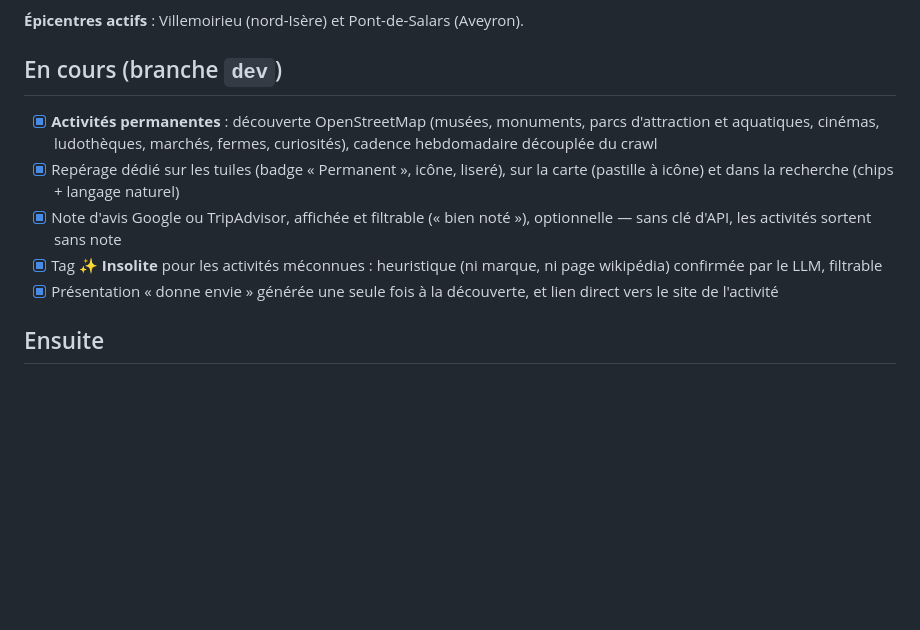
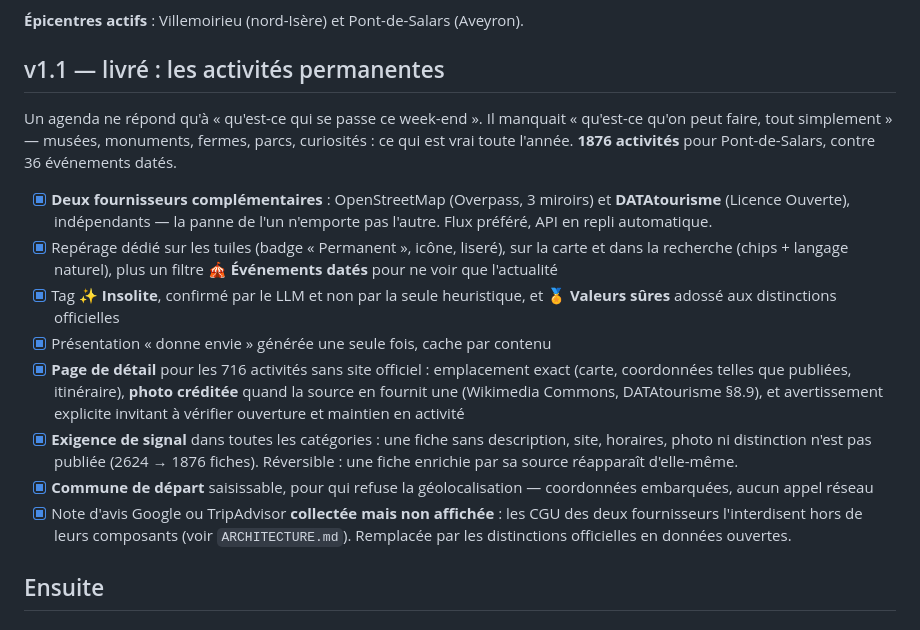
Before and after one commit to bebkill/QueFaire, a Markdown page: docs/ROADMAP.md, the part around the change. Drawn GitHub-style; blank space fills up the shorter version.

```diff
--- a/docs/ROADMAP.md
+++ b/docs/ROADMAP.md
@@ -43,19 +43,36 @@ rafraîchis 2×/jour par la CI, sans intervention.
 
 **Épicentres actifs** : Villemoirieu (nord-Isère) et Pont-de-Salars (Aveyron).
 
-## En cours (branche `dev`)
+## v1.1 — livré : les activités permanentes
 
-- [x] **Activités permanentes** : découverte OpenStreetMap (musées, monuments,
-      parcs d'attraction et aquatiques, cinémas, ludothèques, marchés, fermes,
-      curiosités), cadence hebdomadaire découplée du crawl
+Un agenda ne répond qu'à « qu'est-ce qui se passe ce week-end ». Il manquait
+« qu'est-ce qu'on peut faire, tout simplement » — musées, monuments, fermes,
+parcs, curiosités : ce qui est vrai toute l'année. **1876 activités** pour
+Pont-de-Salars, contre 36 événements datés.
+
+- [x] **Deux fournisseurs complémentaires** : OpenStreetMap (Overpass, 3 miroirs)
+      et **DATAtourisme** (Licence Ouverte), indépendants — la panne de l'un
+      n'emporte pas l'autre. Flux préféré, API en repli automatique.
 - [x] Repérage dédié sur les tuiles (badge « Permanent », icône, liseré), sur la
-      carte (pastille à icône) et dans la recherche (chips + langage naturel)
-- [x] Note d'avis Google ou TripAdvisor, affichée et filtrable (« bien noté »),
-      optionnelle — sans clé d'API, les activités sortent sans note
-- [x] Tag **✨ Insolite** pour les activités méconnues : heuristique (ni marque,
-      ni page wikipédia) confirmée par le LLM, filtrable
-- [x] Présentation « donne envie » générée une seule fois à la découverte, et
-      lien direct vers le site de l'activité
+      carte et dans la recherche (chips + langage naturel), plus un filtre
+      **🎪 Événements datés** pour ne voir que l'actualité
+- [x] Tag **✨ Insolite**, confirmé par le LLM et non par la seule heuristique,
+      et **🏅 Valeurs sûres** adossé aux distinctions officielles
+- [x] Présentation « donne envie » générée une seule fois, cache par contenu
+- [x] **Page de détail** pour les 716 activités sans site officiel : emplacement
+      exact (carte, coordonnées telles que publiées, itinéraire), **photo créditée**
+      quand la source en fournit une (Wikimedia Commons, DATAtourisme §8.9), et
+      avertissement explicite invitant à vérifier ouverture et maintien en activité
+- [x] **Exigence de signal** dans toutes les catégories : une fiche sans
+      description, site, horaires, photo ni distinction n'est pas publiée
+      (2624 → 1876 fiches). Réversible : une fiche enrichie par sa source
+      réapparaît d'elle-même.
+- [x] **Commune de départ** saisissable, pour qui refuse la géolocalisation —
+      coordonnées embarquées, aucun appel réseau
+- [x] Note d'avis Google ou TripAdvisor **collectée mais non affichée** : les CGU
+      des deux fournisseurs l'interdisent hors de leurs composants (voir
+      `ARCHITECTURE.md`). Remplacée par les distinctions officielles en données
+      ouvertes.
 
 ## Ensuite
 
```
Also changed, not shown: docs/ARCHITECTURE.md (+42 -3 lines).
